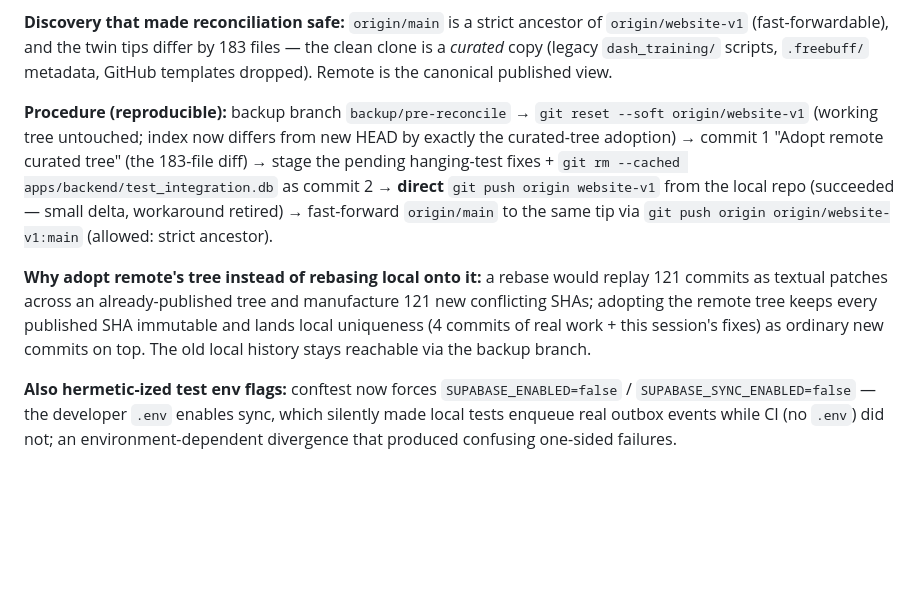
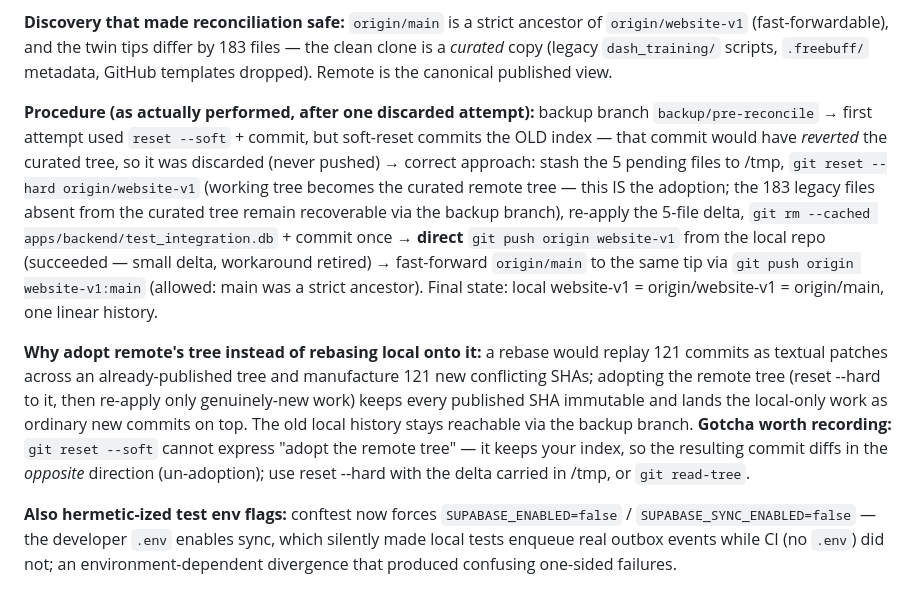
Before and after one commit to shadow909559/dash, a Markdown page: decisions.md, the part around the change. Rendered like a GitHub page; blank space fills up the shorter version.

Commit message:
docs: correct decisions.md #45 to record the reconciliation as performed
The soft-reset attempt commits the old index (reverts the curated tree);
record the discarded attempt and the correct hard-reset + delta-reapply
procedure, plus the reset --soft gotcha.

🤖 Generated with Codebuff
Co-Authored-By: Codebuff <noreply@codebuff.com>

```diff
--- a/decisions.md
+++ b/decisions.md
@@ -541,8 +541,8 @@ Every meaningful technical decision, why it was made, and what alternatives were
 
 **Discovery that made reconciliation safe:** `origin/main` is a strict ancestor of `origin/website-v1` (fast-forwardable), and the twin tips differ by 183 files — the clean clone is a *curated* copy (legacy `dash_training/` scripts, `.freebuff/` metadata, GitHub templates dropped). Remote is the canonical published view.
 
-**Procedure (reproducible):** backup branch `backup/pre-reconcile` → `git reset --soft origin/website-v1` (working tree untouched; index now differs from new HEAD by exactly the curated-tree adoption) → commit 1 "Adopt remote curated tree" (the 183-file diff) → stage the pending hanging-test fixes + `git rm --cached apps/backend/test_integration.db` as commit 2 → **direct** `git push origin website-v1` from the local repo (succeeded — small delta, workaround retired) → fast-forward `origin/main` to the same tip via `git push origin origin/website-v1:main` (allowed: strict ancestor).
+**Procedure (as actually performed, after one discarded attempt):** backup branch `backup/pre-reconcile` → first attempt used `reset --soft` + commit, but soft-reset commits the OLD index — that commit would have *reverted* the curated tree, so it was discarded (never pushed) → correct approach: stash the 5 pending files to /tmp, `git reset --hard origin/website-v1` (working tree becomes the curated remote tree — this IS the adoption; the 183 legacy files absent from the curated tree remain recoverable via the backup branch), re-apply the 5-file delta, `git rm --cached apps/backend/test_integration.db` + commit once → **direct** `git push origin website-v1` from the local repo (succeeded — small delta, workaround retired) → fast-forward `origin/main` to the same tip via `git push origin website-v1:main` (allowed: main was a strict ancestor). Final state: local website-v1 = origin/website-v1 = origin/main, one linear history.
 
-**Why adopt remote's tree instead of rebasing local onto it:** a rebase would replay 121 commits as textual patches across an already-published tree and manufacture 121 new conflicting SHAs; adopting the remote tree keeps every published SHA immutable and lands local uniqueness (4 commits of real work + this session's fixes) as ordinary new commits on top. The old local history stays reachable via the backup branch.
+**Why adopt remote's tree instead of rebasing local onto it:** a rebase would replay 121 commits as textual patches across an already-published tree and manufacture 121 new conflicting SHAs; adopting the remote tree (reset --hard to it, then re-apply only genuinely-new work) keeps every published SHA immutable and lands the local-only work as ordinary new commits on top. The old local history stays reachable via the backup branch. **Gotcha worth recording:** `git reset --soft` cannot express "adopt the remote tree" — it keeps your index, so the resulting commit diffs in the *opposite* direction (un-adoption); use reset --hard with the delta carried in /tmp, or `git read-tree`.
 
 **Also hermetic-ized test env flags:** conftest now forces `SUPABASE_ENABLED=false` / `SUPABASE_SYNC_ENABLED=false` — the developer `.env` enables sync, which silently made local tests enqueue real outbox events while CI (no `.env`) did not; an environment-dependent divergence that produced confusing one-sided failures.
```
